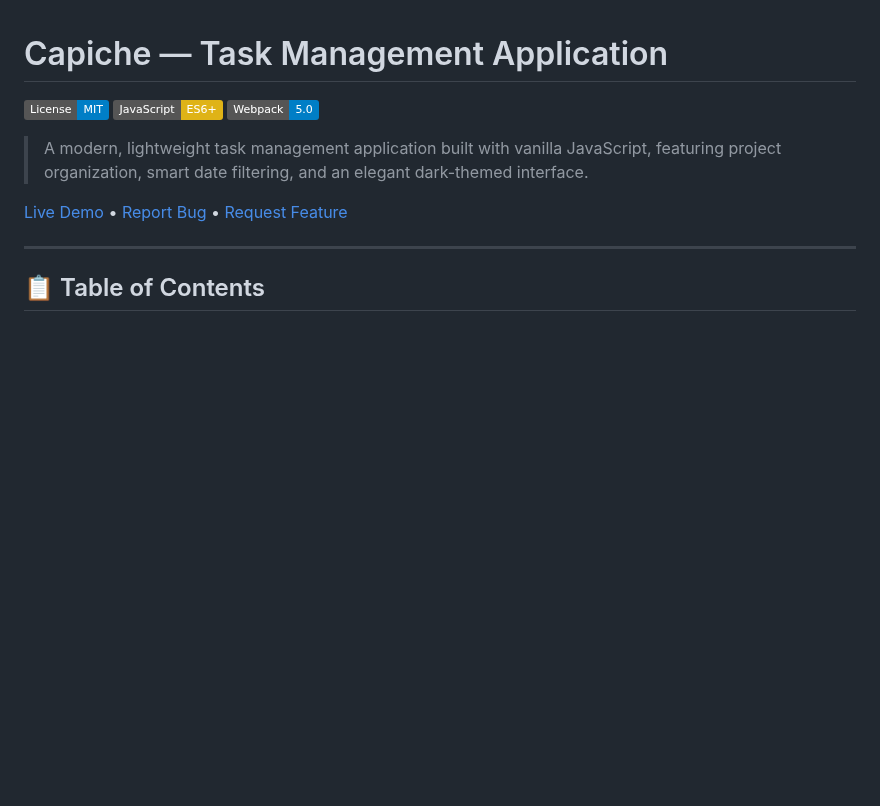
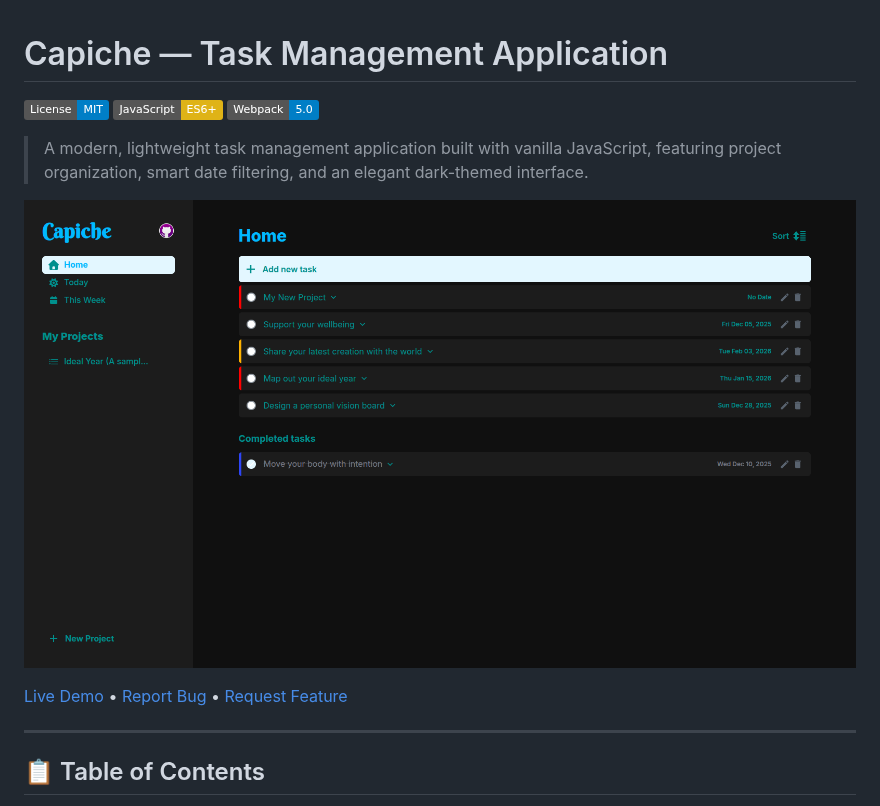
Before and after one commit to Sid2169/Capiche, a Markdown page: README.md, the part around the change. GitHub-like rendering; pictures changed too: image.png (added); badges without logos; blank space fills up the shorter version.

Commit message:
docs(README.md):Add website screen shot

```diff
--- a/README.md
+++ b/README.md
@@ -5,6 +5,8 @@
 [![Webpack](https://img.shields.io/badge/Webpack-5.0-blue.svg)](https://webpack.js.org/)
 
 > A modern, lightweight task management application built with vanilla JavaScript, featuring project organization, smart date filtering, and an elegant dark-themed interface.
+
+![Website's Screen Shot](image.png)
 
 [Live Demo](#) • [Report Bug](https://github.com/Sid2169/Capiche/issues) • [Request Feature](https://github.com/Sid2169/Capiche/issues)
 
```
